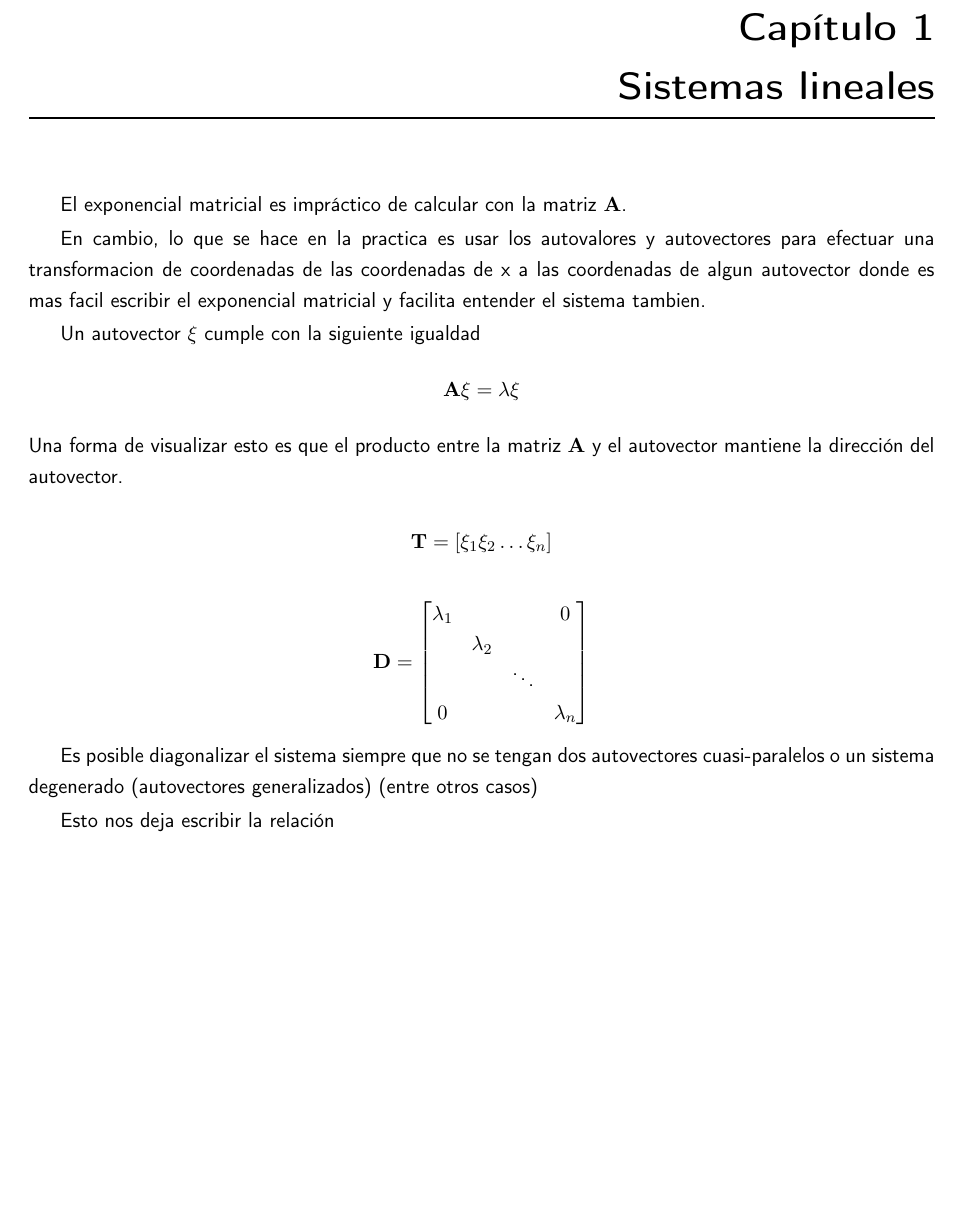
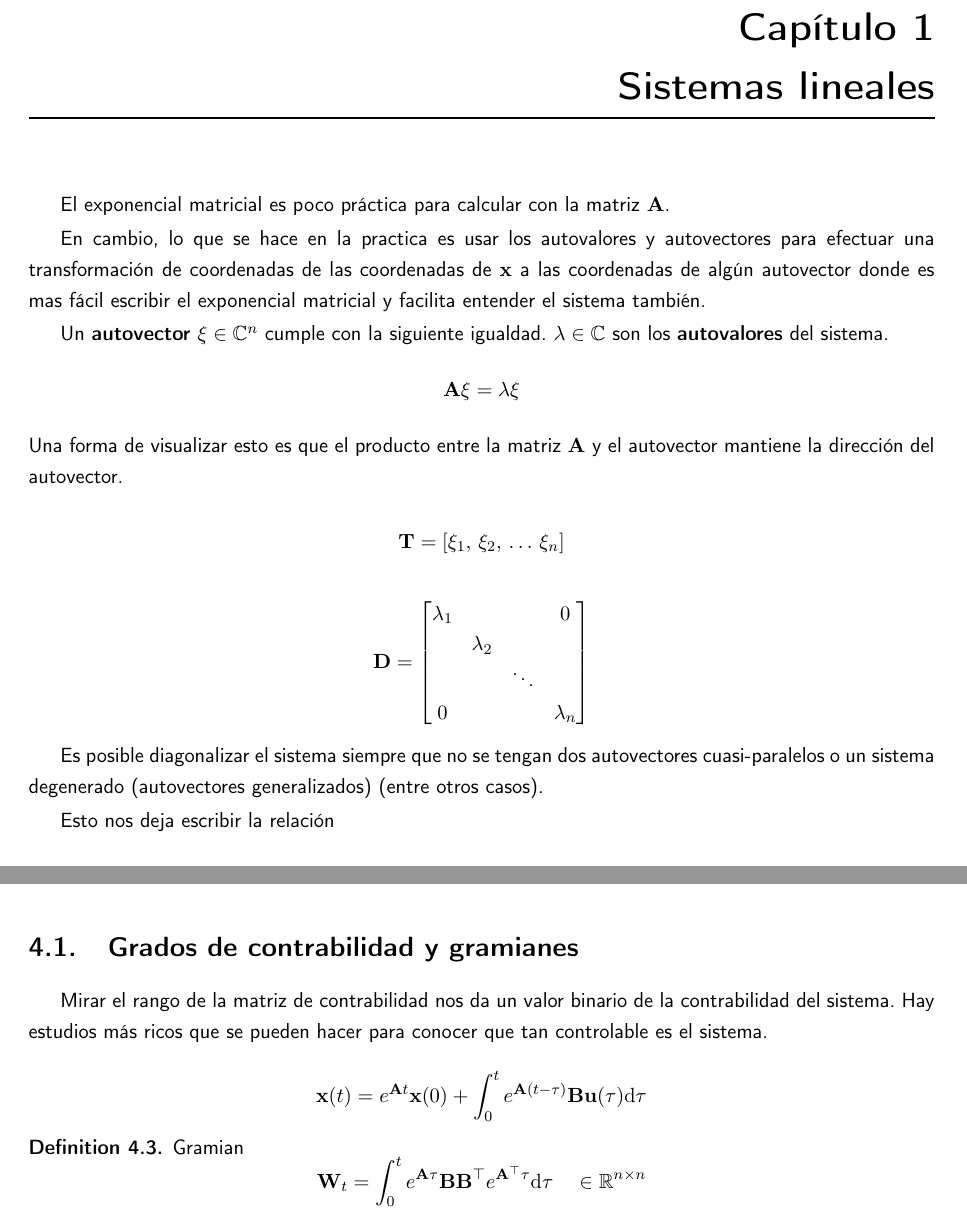
Before and after one commit to soypat/whittileaks, a LaTeX book (control/control_rapido.tex, which reads control/tex/macros.tex): part of page 3 of 13 before the commit and two parts of pages 3 and 9 of 13 after it, the two joined at a grey line, cut so that both start at the same text, the shorter picture padded with empty space. Compiled offline with pdfLaTeX; a LaTeX package or settings file that is missing is left out.

Commit message:
errata radiation problem. add control

```diff
--- a/control/control_rapido.tex
+++ b/control/control_rapido.tex
@@ -17,18 +17,18 @@
 \part{Control Castellano - Bootcamp}
 \chapter{Sistemas lineales}
 
-El exponencial matricial es impráctico de calcular con la matriz \(\Mme{A}\).
+El exponencial matricial es poco práctica para calcular con la matriz \(\Mme{A}\).
 
-En cambio, lo que se hace en la practica es usar los autovalores y autovectores para efectuar una transformacion de coordenadas de las coordenadas de x a las coordenadas de algun autovector donde es mas facil escribir el exponencial matricial y facilita entender el sistema tambien.
+En cambio, lo que se hace en la practica es usar los autovalores y autovectores para efectuar una transformación de coordenadas de las coordenadas de $\Cx$ a las coordenadas de algún autovector donde es mas fácil escribir el exponencial matricial y facilita entender el sistema también.
 
-Un autovector $\Cme{\xi}$ cumple con la siguiente igualdad
+Un \textbf{autovector} $\Cme{\xi}\in\mathbb{C}^\dimss$ cumple con la siguiente igualdad. $\lambda \in \mathbb{C}$ son los \textbf{autovalores} del sistema.
 \[
 \Mme{A}\Cme{\xi} = \lambda \Cme{\xi}
 \]
 Una forma de visualizar esto es que el producto entre la matriz $\Mme{A}$ y el autovector mantiene la dirección del autovector.
 
 \[
-\Mme{T} = \left[ \xi_1 \xi_2 \ldots \xi_\dimss \right]
+\Mme{T} = \left[ \xi_1,\, \xi_2,\, \ldots\, \xi_\dimss \right]
 \]
 
 \[
@@ -40,7 +40,7 @@ Una forma de visualizar esto es que el producto entre la matriz $\Mme{A}$ y el a
 \end{bmatrix}
 \]
 
-Es posible diagonalizar el sistema siempre que no se tengan dos autovectores cuasi-paralelos o un sistema degenerado (autovectores generalizados) (entre otros casos)
+Es posible diagonalizar el sistema siempre que no se tengan dos autovectores cuasi-paralelos o un sistema degenerado (autovectores generalizados) (entre otros casos).
 
 Esto nos deja escribir la relación
 
@@ -285,6 +285,21 @@ r = rank(ctrb(A,B));
 \end{lstlisting}
 \end{definition}
 
+\section{Grados de contrabilidad y gramianes}
+Mirar el rango de la matriz de contrabilidad nos da un valor binario de la contrabilidad del sistema. Hay estudios más ricos que se pueden hacer para conocer que tan controlable es el sistema.
+
+
+\[
+\Cx (t) = e^{\MA t} \Cx(0) + \int_0^t e^{\MA(t-\tau)} \MB \Cu(\tau) \di \tau
+\]
+
+\begin{definition}{Gramian}
+\[
+\MW_t = \int_0^t e^{\MA\tau} \MB \MB\tp e^{\MA\tp \tau} \di \tau  \quad \in \mathbb{R}^{\dimss\times\dimss}
+\]
+
+\end{definition}
+
 \part{Control English}
 \chapter{Introduction}
 
--- a/control/tex/macros.tex
+++ b/control/tex/macros.tex
@@ -4,12 +4,20 @@
 \newcommand{\Ts}{T_s}
 
 \newcommand{\eye}{\Mme{I}}
+%transpose
+\def\tp{^{\top}}
+% Small
 \def\MA{\Mme{A}}
 \def\MB{\Mme{B}}
 \def\MC{\Mme{C}}
 \def\MD{\Mme{D}}
 \def\MK{\Mme{K}}
+\def\MW{\Mme{W}}
 \def\ctrb{\Mme{Y}}
+
+\def\Cx{\Cme{x}}
+\def\Cy{\Cme{y}}
+\def\Cu{\Cme{u}}
 \newcommand{\di}{\ensuremath{\textrm{d}}}
 
 \newcommand{\Matlab}{{\sc Matlab}}
```
Also changed, not shown: termofluidos/chapter/ch7radiacion.tex (+3 -3 lines), control/control_rapido.pdf, termofluidos/termofluidos.pdf, control/control_rapido.tex (2 more changed lines).
